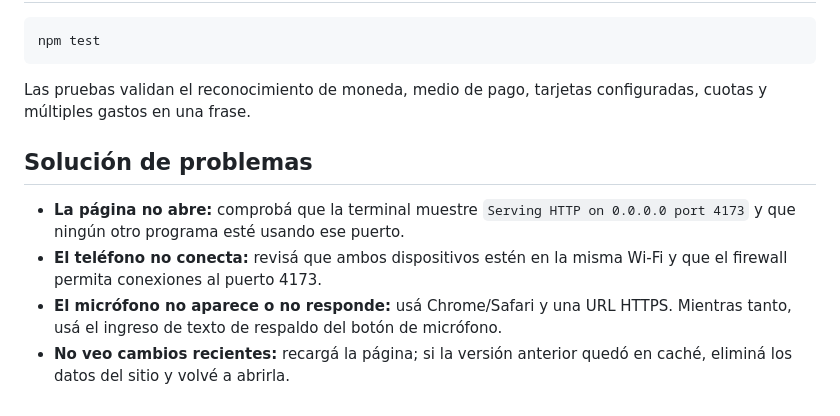
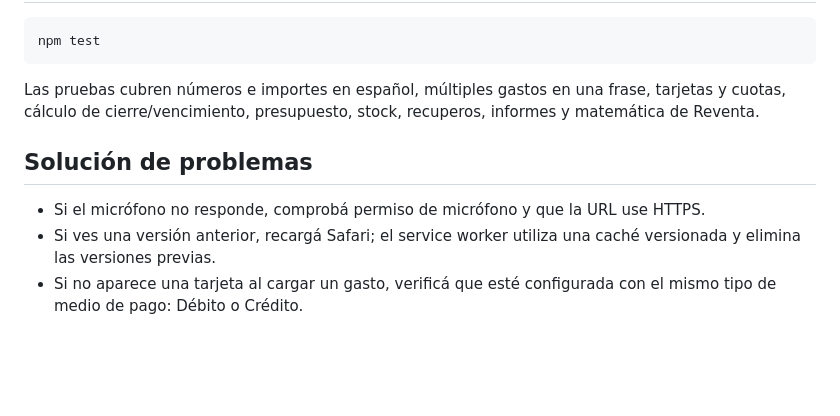
Before and after one commit to molaromauro-coder/mis-gastos, a Markdown page: README.md, the part around one of its changes. Rendered like a GitHub page; blank space fills up the shorter version.

````diff
--- a/README.md
+++ b/README.md
@@ -70,11 +63,10 @@ Los datos permanecen en el navegador del dispositivo y no se sincronizan con otr
 npm test
 ```
 
-Las pruebas validan el reconocimiento de moneda, medio de pago, tarjetas configuradas, cuotas y múltiples gastos en una frase.
+Las pruebas cubren números e importes en español, múltiples gastos en una frase, tarjetas y cuotas, cálculo de cierre/vencimiento, presupuesto, stock, recuperos, informes y matemática de Reventa.
 
 ## Solución de problemas
 
-- **La página no abre:** comprobá que la terminal muestre `Serving HTTP on 0.0.0.0 port 4173` y que ningún otro programa esté usando ese puerto.
-- **El teléfono no conecta:** revisá que ambos dispositivos estén en la misma Wi-Fi y que el firewall permita conexiones al puerto 4173.
-- **El micrófono no aparece o no responde:** usá Chrome/Safari y una URL HTTPS. Mientras tanto, usá el ingreso de texto de respaldo del botón de micrófono.
-- **No veo cambios recientes:** recargá la página; si la versión anterior quedó en caché, eliminá los datos del sitio y volvé a abrirla.
+- Si el micrófono no responde, comprobá permiso de micrófono y que la URL use HTTPS.
+- Si ves una versión anterior, recargá Safari; el service worker utiliza una caché versionada y elimina las versiones previas.
+- Si no aparece una tarjeta al cargar un gasto, verificá que esté configurada con el mismo tipo de medio de pago: Débito o Crédito.
````
Also changed, not shown: other parts of README.md (+35 -42 lines).
